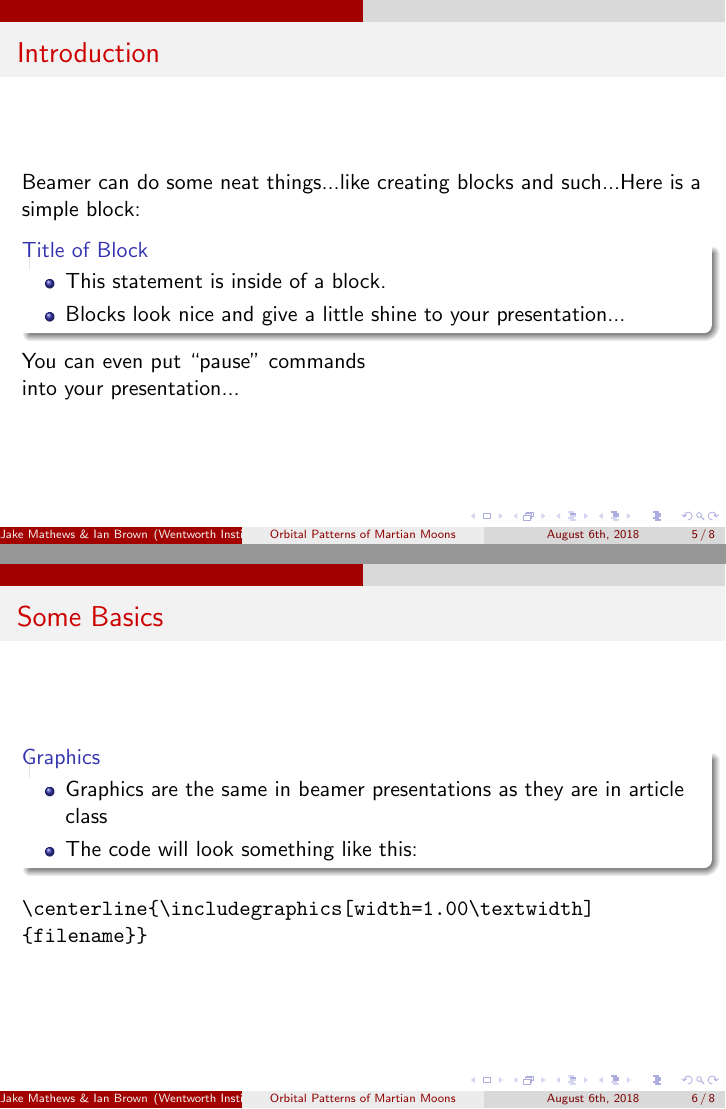
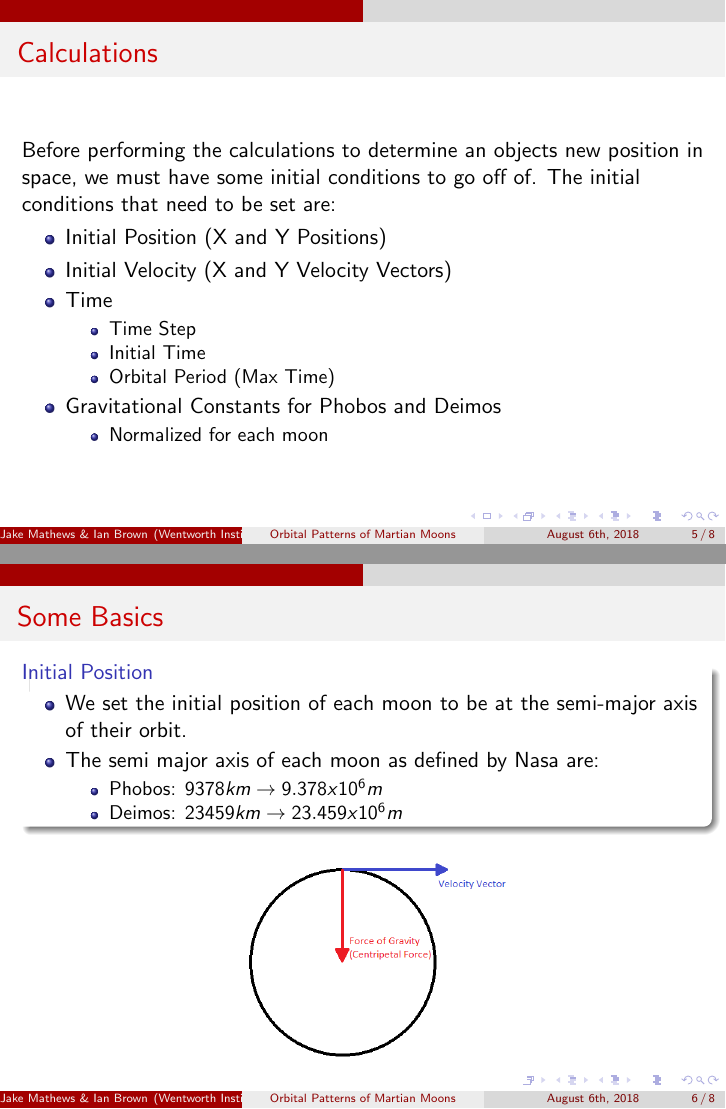
Before and after one commit to JakeMathews/phobos-deimos-orbits, LaTeX slides (presentation/finalPresentation.tex): pages 6 and 7 of 9 before the commit and pages 5 and 6 of 8 after it, joined at a grey line. Compiled offline with pdfLaTeX.

Commit message:
Completed slides 1-4

```diff
--- a/presentation/finalPresentation.tex
+++ b/presentation/finalPresentation.tex
@@ -66,44 +67,60 @@ A simple slide with some bullet points...
 \includegraphics[scale=0.5]{orbitalDiagram}
 \caption{Orbital Diagram}
 \end{figure}
+
 \end{frame}
 %End Frame 3-------------------------------------------------------------------------------------------------------
 
 %Frame 4-----------------------------------------------------------------------------------------------------------
-\begin{frame}{Introduction}
-Beamer can do some neat things...like creating blocks and such...Here is a simple block:
+\begin{frame}{Calculations}
+Before performing the calculations to determine an objects new position in space, we must have some initial conditions to go off of. The initial conditions that need to be set are:
 
-\begin{block}{Title of Block}
 \begin{itemize}
-\item This statement is inside of a block.
-\item Blocks look nice and give a little shine to your presentation...
+
+\item Initial Position (X and Y Positions)
+\item Initial Velocity (X and Y Velocity Vectors)
+
+\item Time
+\begin{itemize}
+\item Time Step
+\item Initial Time
+\item Orbital Period (Max Time)
 \end{itemize}
-\end{block}
-You can even put ``pause'' commands
 
-\pause
+\item Gravitational Constants for Phobos and Deimos
+\begin{itemize}
+\item Normalized for each moon
+\end{itemize}
 
-into your presentation...
+\end{itemize}
+
+
 
 \end{frame}
 %End Frame 4------------------------------------------------------------------------------------------------------
 
 %Frame 5-----------------------------------------------------------------------------------------------------------
-\begin{frame}[containsverbatim]{Some Basics}
+\begin{frame}{Some Basics}
 
-\begin{block}{Graphics}
- \begin{itemize}
- \item Graphics are the same in beamer presentations as they are in article class
- \item The code will look something like this:
+\begin{block}{Initial Position}
+\begin{itemize}
+\item We set the initial position of each moon to be at the semi-major axis of their orbit.
+\item The semi major axis of each moon as defined by Nasa are:
+\begin{itemize}
+	\item Phobos: $9378km \rightarrow 9.378 x 10^6m$
+	\item Deimos: $23459km \rightarrow 23.459 x 10^6m$
+\end{itemize}
 \end{itemize}
 \end{block}
 
-\begin{verbatim}
-\centerline{\includegraphics[width=1.00\textwidth]
-{filename}}
-\end{verbatim}
+\begin{figure}
+\label{fig:2}
+\includegraphics[scale=0.5]{orbitalDiagram}
+\caption{Orbital Diagram}
+\end{figure}
 
-\end{frame}
+
+ \end{frame}
 %End Frame 5-------------------------------------------------------------------------------------------------------
 
 
```
Also changed, not shown: presentation/finalPresentation.pdf, presentation/finalPresentation.tex (3 more changed lines).
